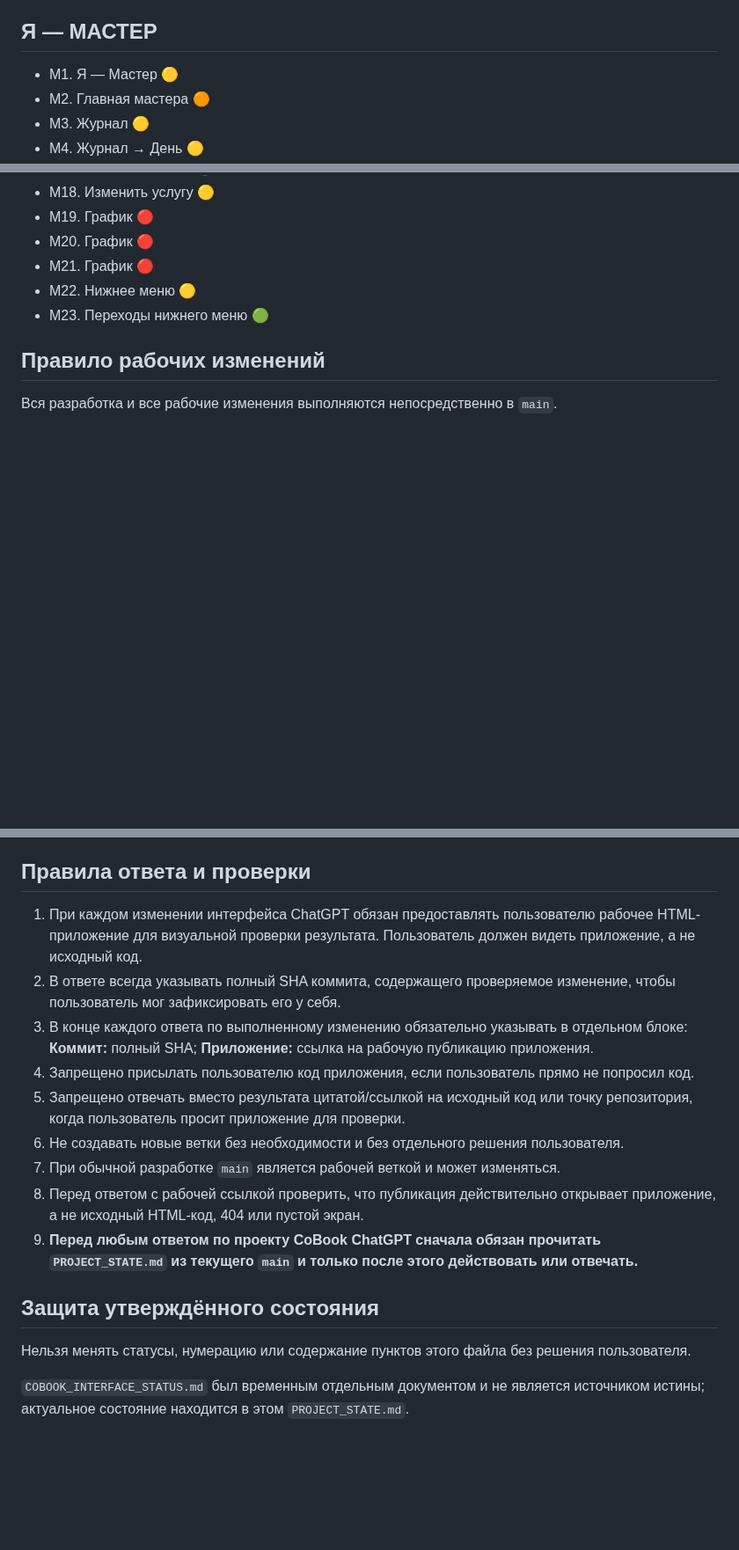
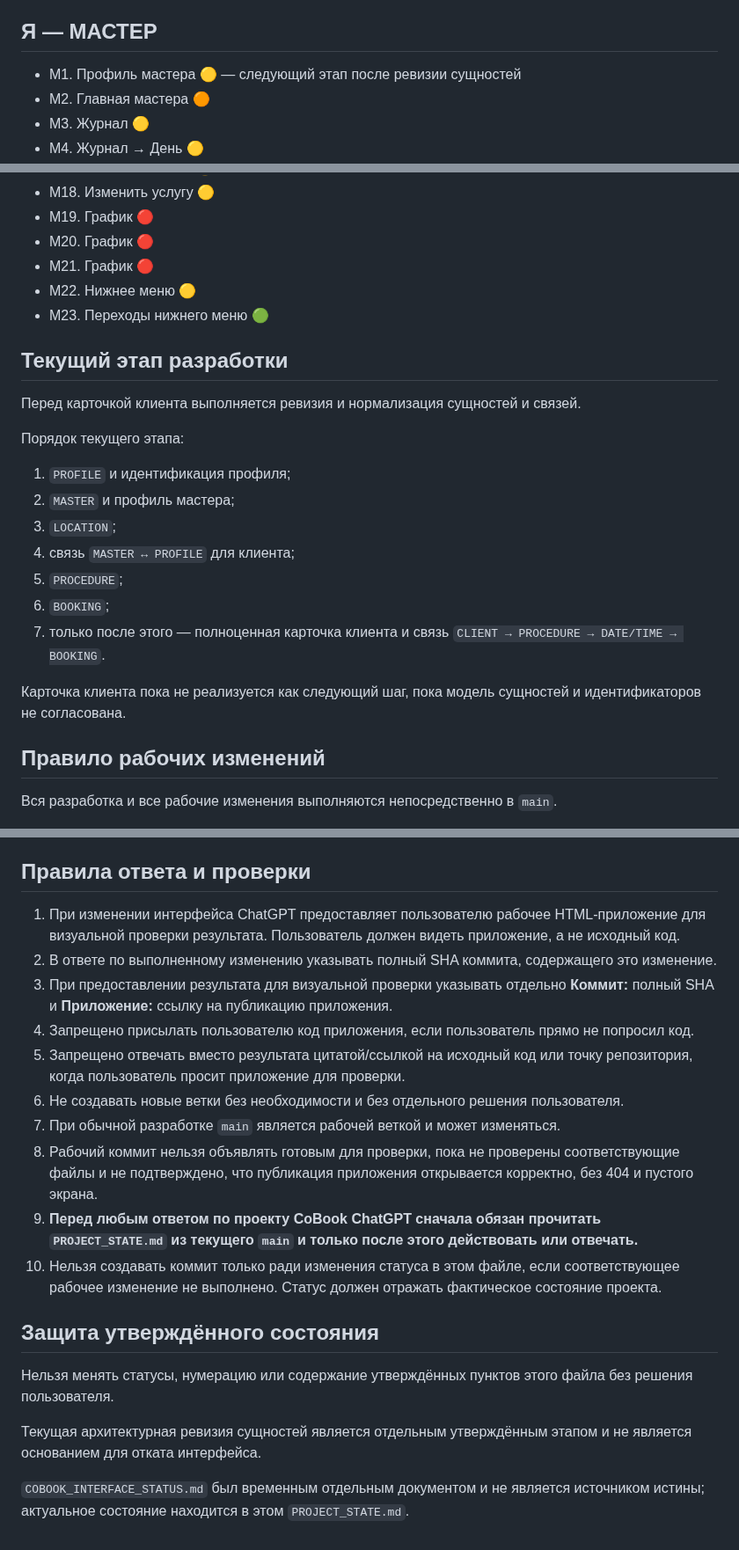
Before and after one commit to 3001vaf-maker/CoBook, a Markdown page: PROJECT_STATE.md, 3 parts joined by grey strips. Shown at 88% size. Rendered like a GitHub page; blank space fills up the shorter version.

```diff
--- a/PROJECT_STATE.md
+++ b/PROJECT_STATE.md
@@ -32,7 +77,7 @@
 
 ## Я — МАСТЕР
 
-- M1. Я — Мастер 🟡
+- M1. Профиль мастера 🟡 — следующий этап после ревизии сущностей
 - M2. Главная мастера 🟠
 - M3. Журнал 🟡
 - M4. Журнал → День 🟡
@@ -57,6 +102,22 @@
 - M22. Нижнее меню 🟡
 - M23. Переходы нижнего меню 🟢
 
+## Текущий этап разработки
+
+Перед карточкой клиента выполняется ревизия и нормализация сущностей и связей.
+
+Порядок текущего этапа:
+
+1. `PROFILE` и идентификация профиля;
+2. `MASTER` и профиль мастера;
+3. `LOCATION`;
+4. связь `MASTER ↔ PROFILE` для клиента;
+5. `PROCEDURE`;
+6. `BOOKING`;
+7. только после этого — полноценная карточка клиента и связь `CLIENT → PROCEDURE → DATE/TIME → BOOKING`.
+
+Карточка клиента пока не реализуется как следующий шаг, пока модель сущностей и идентификаторов не согласована.
+
 ## Правило рабочих изменений
 
 Вся разработка и все рабочие изменения выполняются непосредственно в `main`.
@@ -67,18 +128,21 @@
 
 ## Правила ответа и проверки
 
-1. При каждом изменении интерфейса ChatGPT обязан предоставлять пользователю рабочее HTML-приложение для визуальной проверки результата. Пользователь должен видеть приложение, а не исходный код.
-2. В ответе всегда указывать полный SHA коммита, содержащего проверяемое изменение, чтобы пользователь мог зафиксировать его у себя.
-3. В конце каждого ответа по выполненному изменению обязательно указывать в отдельном блоке: **Коммит:** полный SHA; **Приложение:** ссылка на рабочую публикацию приложения.
+1. При изменении интерфейса ChatGPT предоставляет пользователю рабочее HTML-приложение для визуальной проверки результата. Пользователь должен видеть приложение, а не исходный код.
+2. В ответе по выполненному изменению указывать полный SHA коммита, содержащего это изменение.
+3. При предоставлении результата для визуальной проверки указывать отдельно **Коммит:** полный SHA и **Приложение:** ссылку на публикацию приложения.
 4. Запрещено присылать пользователю код приложения, если пользователь прямо не попросил код.
 5. Запрещено отвечать вместо результата цитатой/ссылкой на исходный код или точку репозитория, когда пользователь просит приложение для проверки.
 6. Не создавать новые ветки без необходимости и без отдельного решения пользователя.
 7. При обычной разработке `main` является рабочей веткой и может изменяться.
-8. Перед ответом с рабочей ссылкой проверить, что публикация действительно открывает приложение, а не исходный HTML-код, 404 или пустой экран.
+8. Рабочий коммит нельзя объявлять готовым для проверки, пока не проверены соответствующие файлы и не подтверждено, что публикация приложения открывается корректно, без 404 и пустого экрана.
 9. **Перед любым ответом по проекту CoBook ChatGPT сначала обязан прочитать `PROJECT_STATE.md` из текущего `main` и только после этого действовать или отвечать.**
+10. Нельзя создавать коммит только ради изменения статуса в этом файле, если соответствующее рабочее изменение не выполнено. Статус должен отражать фактическое состояние проекта.
 
 ## Защита утверждённого состояния
 
-Нельзя менять статусы, нумерацию или содержание пунктов этого файла без решения пользователя.
+Нельзя менять статусы, нумерацию или содержание утверждённых пунктов этого файла без решения пользователя.
+
+Текущая архитектурная ревизия сущностей является отдельным утверждённым этапом и не является основанием для отката интерфейса.
 
 `COBOOK_INTERFACE_STATUS.md` был временным отдельным документом и не является источником истины; актуальное состояние находится в этом `PROJECT_STATE.md`.
```
Also changed, not shown: other parts of PROJECT_STATE.md (+46 -1 lines).
